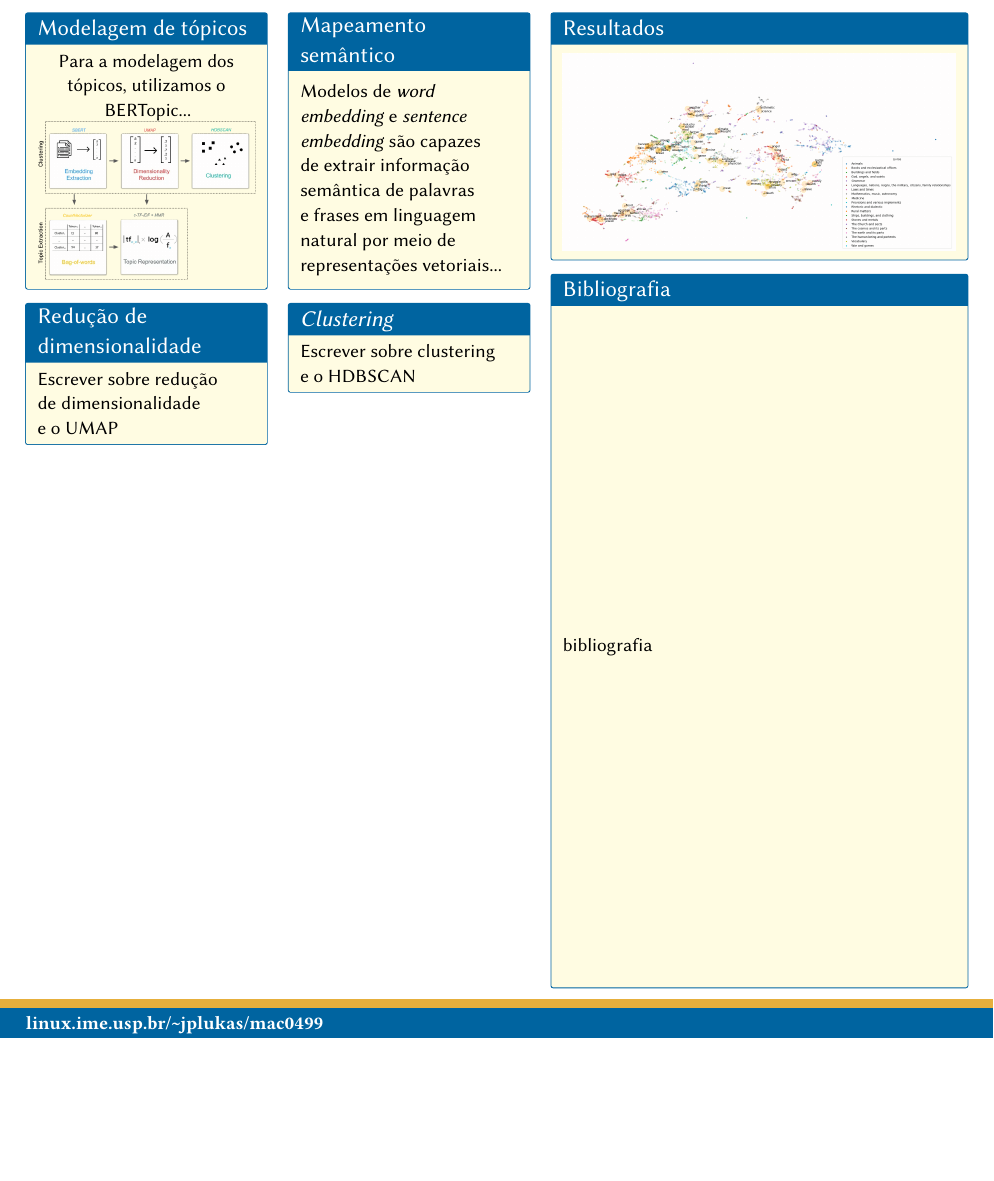
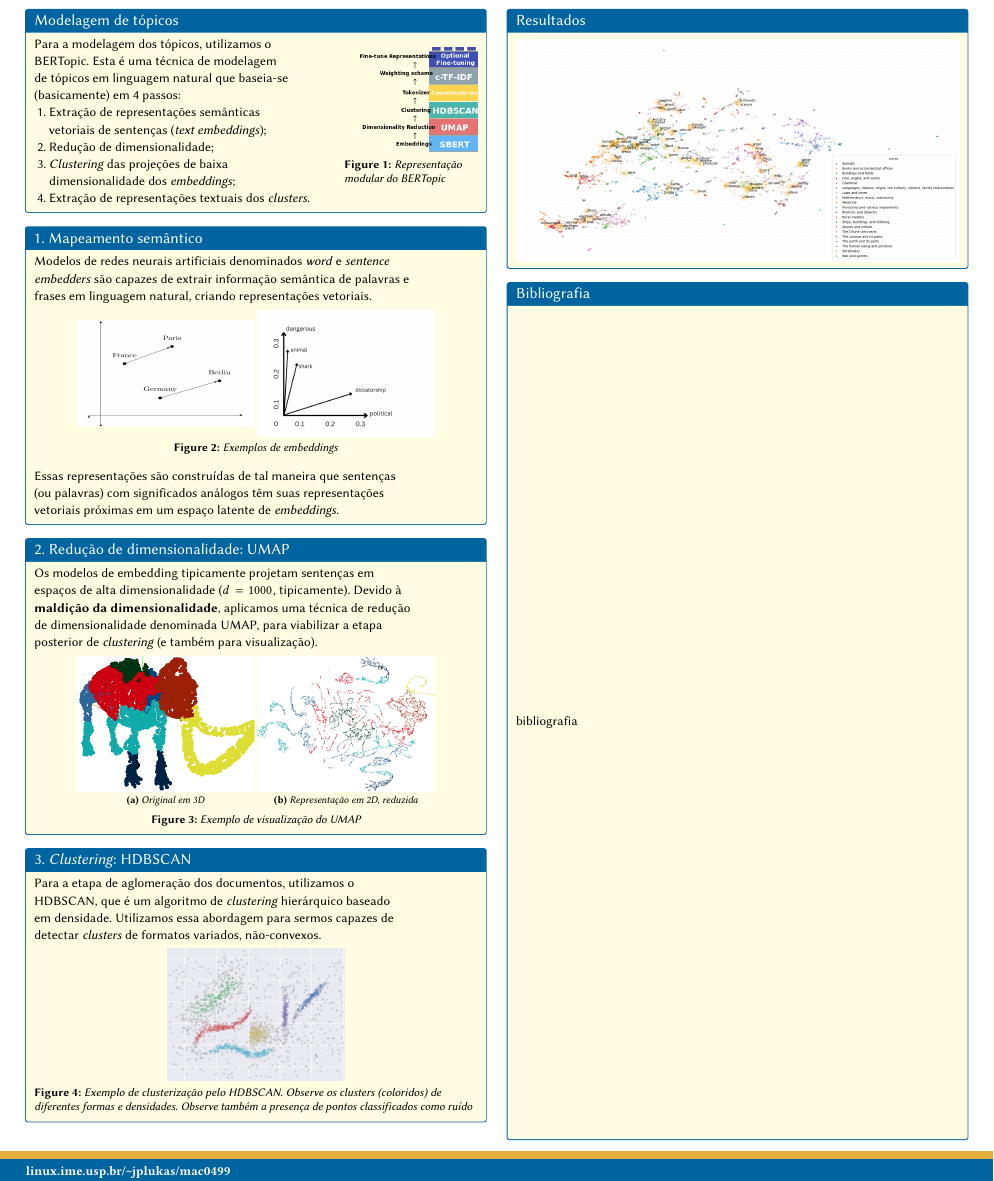
Before and after one commit to jplukas/TCC, a LaTeX document (docs/monografia/poster.tex): part of the page, cut so that both start at the same text, the shorter picture padded with empty space. Compiled offline with pdfLaTeX.

Commit message:
Alterações pôster

```diff
--- a/docs/monografia/poster.tex
+++ b/docs/monografia/poster.tex
@@ -11,7 +11,9 @@
 % Vários pacotes e opções de configuração genéricos
 \usepackage{imegoodies}
 \usepackage[poster,hidelinks, bluey]{imelooks}
-% \tcbposterset{fontsize = 32pt} % default, mude se necessário
+\usepackage{wrapfig}
+\usepackage{lipsum}
+\tcbposterset{fontsize = 22pt} % default, mude se necessário
 
 % Diretórios onde estão as figuras; com isso, não é necessário (mas
 % é permitido) colocar o caminho completo em \includegraphics. Note
@@ -117,52 +119,86 @@ instituições de ensino da época.
   % A área de processamento de linguagem natural (NLP) possui métodos bem estabelecidos para análise semântica de textos, como por exemplo, modelagem de tópicos~\parencite{deerwester1990indexing,blei2003latent,jelodar2019latent}, que visa agrupar textos que tratam de assuntos semelhantes. Com o surgimento dos grandes modelos de linguagem (LLM) baseados em transformers~\parencite{vaswani2017attention,devlin2019bert}, é possível observar um grande salto em termos de qualidade das ferramentas e métodos para análise de texto, o que pode ser atribuído à maior capacidade de mapeamento de conceitos em um espaço latente de atributos, que, por sua vez, possibilita um melhor agrupamento de textos em termos de semântica. Em todo caso, o uso destas técnicas requer certa familiaridade com o seu funcionamento e com os textos analisados, de modo que sejam feitos os ajustes necessários para a obtenção de bons resultados.
 }
 
-\posterbox[adjusted title = Modelagem de tópicos,
-          smallmargins, equal height group=primer]
-          {name=bertopic, below=intro, column=1, span=3}{
+\posterbox[adjusted title = Modelagem de tópicos, smallmargins]{name=bertopic, below=intro, column=1, span=6}{
 
-  Para a modelagem dos tópicos, utilizamos o BERTopic...
-  \centering
-  \includegraphics[width=\textwidth]{bertopic}
+  \begin{wrapfigure}{r}{.3\textwidth}
+    \includegraphics[width=\linewidth]{bertopic}
+    \caption{Representação modular do BERTopic}
+  \end{wrapfigure}
+
+  Para a modelagem dos tópicos, utilizamos o BERTopic. Esta é uma técnica de modelagem de tópicos em linguagem natural que baseia-se (basicamente) em 4 passos:
+  \begin{enumerate}
+    \item Extração de representações semânticas vetoriais de sentenças (\textit{text embeddings});
+    \item Redução de dimensionalidade;
+    \item \textit{Clustering} das projeções de baixa dimensionalidade dos \textit{embeddings};
+    \item Extração de representações textuais dos \textit{clusters}.
+  \end{enumerate}
 }
 
-\posterbox[adjusted title = Mapeamento semântico,
-          smallmargins, equal height group=primer]
-          {name=sem_map, below=intro, column=4, span=3}{
+% \posterbox[adjusted title = 1. Mapeamento semântico,
+%           smallmargins]
+%           {name=sem_map, below=intro, column=4, span=3}{
 
-    Modelos de \textit{word embedding} e \textit{sentence embedding} são capazes de extrair informação semântica de palavras e frases em linguagem natural por meio de representações vetoriais...
+%     Modelos de \textit{word embedding} e \textit{sentence embedding} são capazes de extrair informação semântica de palavras e frases em linguagem natural por meio de representações vetoriais...
+% }
+
+\posterbox[adjusted title = 1. Mapeamento semântico,
+          smallmargins]
+          {name=sem_map, below=bertopic, column=1, span=6}{
+
+    Modelos de redes neurais artificiais denominados \textit{word} e \textit{sentence embedders} são capazes de extrair informação semântica de palavras e frases em linguagem natural, criando representações vetoriais.
+    \begin{figure}[H]
+      \begin{subfigure}[c]{.40\textwidth}
+        \includegraphics[width=\textwidth]{embedding}
+      \end{subfigure}
+      \begin{subfigure}[c]{.40\textwidth}
+        \includegraphics[width=\textwidth]{semantics}
+      \end{subfigure}
+      \caption{Exemplos de embeddings}
+    \end{figure}
+    Essas representações são construídas de tal maneira que sentenças (ou palavras) com significados análogos têm suas representações vetoriais próximas em um espaço latente de \textit{embeddings}.
 }
 
-\posterbox[adjusted title = Redução de dimensionalidade,
-          smallmargins]
-          {name=umap, below=bertopic, column=1, span=3}{
+\posterbox[adjusted title = 2. Redução de dimensionalidade: UMAP,smallmargins]{name=umap, below=sem_map, column=1, span=6}{
 
-    Escrever sobre redução de dimensionalidade e o UMAP
+  Os modelos de embedding tipicamente projetam sentenças em espaços de alta dimensionalidade (\(d = 1000\), tipicamente). Devido à \textbf{maldição da dimensionalidade}, aplicamos uma técnica de redução de dimensionalidade denominada UMAP, para viabilizar a etapa posterior de \textit{clustering} (e também para visualização).\\
+  \begin{figure}[H]
+    \begin{subfigure}[c]{.40\textwidth}
+      \includegraphics[width=\textwidth]{mammoth_3d}
+      \caption{Original em 3D}
+    \end{subfigure}
+    \begin{subfigure}[c]{.40\textwidth}
+      \includegraphics[width=\textwidth]{mammoth_2d}
+      \caption{Representação em 2D, reduzida}
+    \end{subfigure}
+      \caption{Exemplo de visualização do UMAP}
+  \end{figure}
 }
 
-\posterbox[adjusted title = \textit{Clustering},
-          smallmargins]
-          {name=hdbscan, below=bertopic, column=4, span=3}{
-
-    Escrever sobre clustering e o HDBSCAN
+\posterbox[adjusted title = 3. \textit{Clustering}: HDBSCAN, smallmargins]{name=hdbscan, below=umap, column=1, span=6}{
+  Para a etapa de aglomeração dos documentos, utilizamos o HDBSCAN, que é um algoritmo de \textit{clustering} hierárquico baseado em densidade. Utilizamos essa abordagem para sermos capazes de detectar \textit{clusters} de formatos variados, não-convexos.
+  \begin{figure}[H]
+    \includegraphics[width=.40\textwidth]{hdbscan}
+    \caption{Exemplo de clusterização pelo HDBSCAN. Observe os clusters (coloridos) de diferentes formas e densidades. Observe também a presença de pontos classificados como ruído}
+  \end{figure}
 }
 
-\posterbox[adjusted title = Resultados, smallmargins]{name=resultados, below=intro, column=7, span=5}{
+% \posterbox[adjusted title = 4. Representação,smallmargins]{name=representacao, below=hdbscan, column=1, span=6}{
+
+%     Escrever sobre vetorização, cTF-IDF, etc...
+% }
+
+\posterbox[adjusted title = Resultados, smallmargins]{name=resultados, below=intro, column=7, span=6}{
   \centering
   \includegraphics[width=\textwidth]{jina_embeddings}
 }
 
-\posterbox[adjusted title = Bibliografia,
-          smallmargins]
-          {name=bibliografia, between=resultados and footerbox, column=7, span=5}{
+\posterbox[adjusted title = Bibliografia,smallmargins]{name=bibliografia, between=resultados and footerbox, column=7, span=6}{
 
     bibliografia
 }
 
 
-
-
-
 \end{tcbposter}
 
 \end{document}
```
Also changed, not shown: docs/monografia/figuras/bertopic.png, docs/monografia/figuras/bertopic_old.png (added), docs/monografia/figuras/embedding.png (added), docs/monografia/figuras/hdbscan.png (added), docs/monografia/figuras/mammoth.png (added), docs/monografia/figuras/mammoth_2d.png (added), docs/monografia/figuras/mammoth_3d.png (added), docs/monografia/figuras/semantics.png (added), docs/monografia/poster.tex (8 more changed lines).
